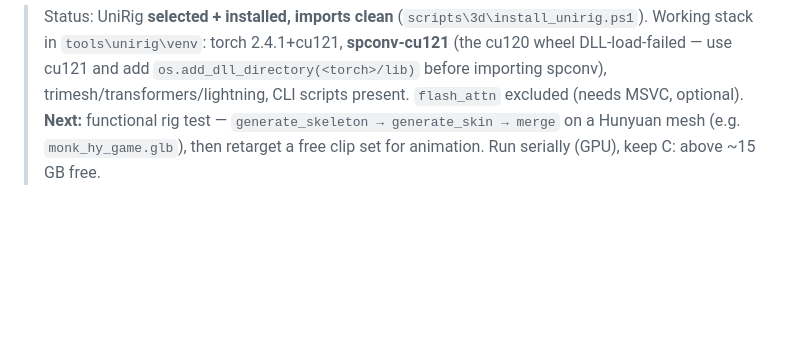
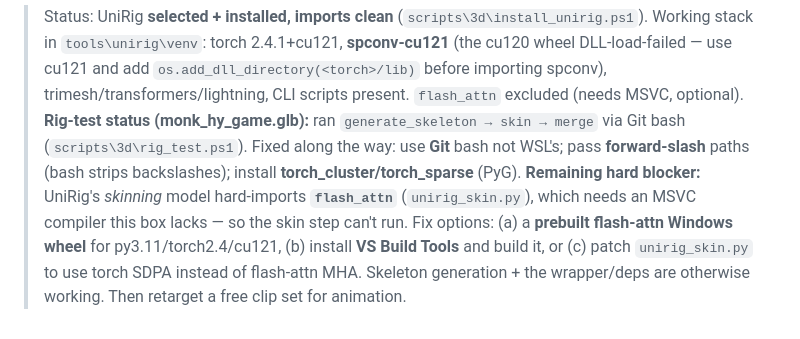
Before and after one commit to godsmustb/MonkandDragonSister, a Markdown page: docs/RIGGING_AUTOMATION.md, the part around the change. Rendered like a GitHub page; blank space fills up the shorter version.

Commit message:
docs: rig-test status — skeleton+deps work, skinning blocked by flash_attn (no compiler)
Co-Authored-By: Claude Opus 4.8 (1M context) <noreply@anthropic.com>

```diff
--- a/docs/RIGGING_AUTOMATION.md
+++ b/docs/RIGGING_AUTOMATION.md
@@ -47,6 +47,11 @@ animation.** No per-hero manual step.
 > Working stack in `tools\unirig\venv`: torch 2.4.1+cu121, **spconv-cu121** (the cu120 wheel
 > DLL-load-failed — use cu121 and add `os.add_dll_directory(<torch>/lib)` before importing spconv),
 > trimesh/transformers/lightning, CLI scripts present. `flash_attn` excluded (needs MSVC, optional).
-> **Next:** functional rig test — `generate_skeleton → generate_skin → merge` on a Hunyuan mesh
-> (e.g. `monk_hy_game.glb`), then retarget a free clip set for animation. Run serially (GPU), keep
-> C: above ~15 GB free.
+> **Rig-test status (monk_hy_game.glb):** ran `generate_skeleton → skin → merge` via Git bash
+> (`scripts\3d\rig_test.ps1`). Fixed along the way: use **Git** bash not WSL's; pass **forward-slash**
+> paths (bash strips backslashes); install **torch_cluster/torch_sparse** (PyG). **Remaining hard
+> blocker:** UniRig's *skinning* model hard-imports **`flash_attn`** (`unirig_skin.py`), which needs
+> an MSVC compiler this box lacks — so the skin step can't run. Fix options: (a) a **prebuilt
+> flash-attn Windows wheel** for py3.11/torch2.4/cu121, (b) install **VS Build Tools** and build it,
+> or (c) patch `unirig_skin.py` to use torch SDPA instead of flash-attn MHA. Skeleton generation +
+> the wrapper/deps are otherwise working. Then retarget a free clip set for animation.
```
